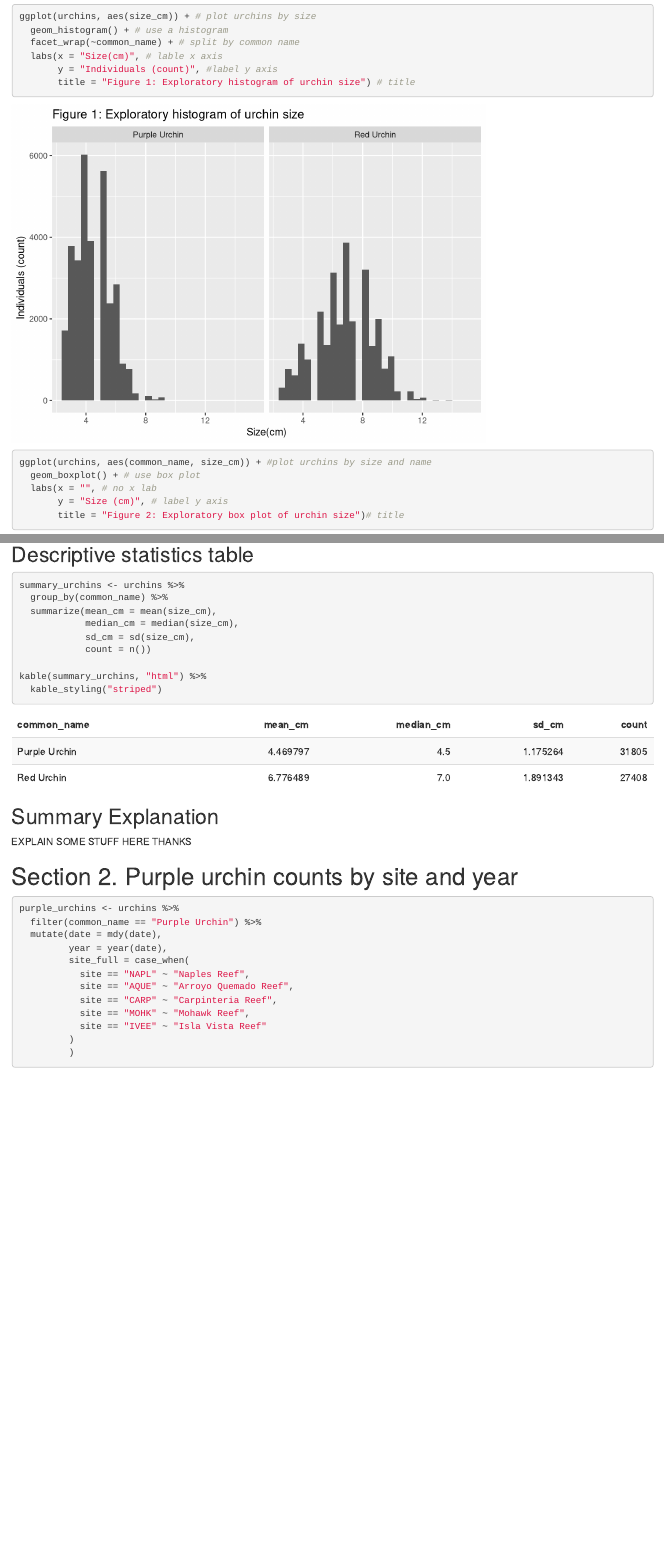
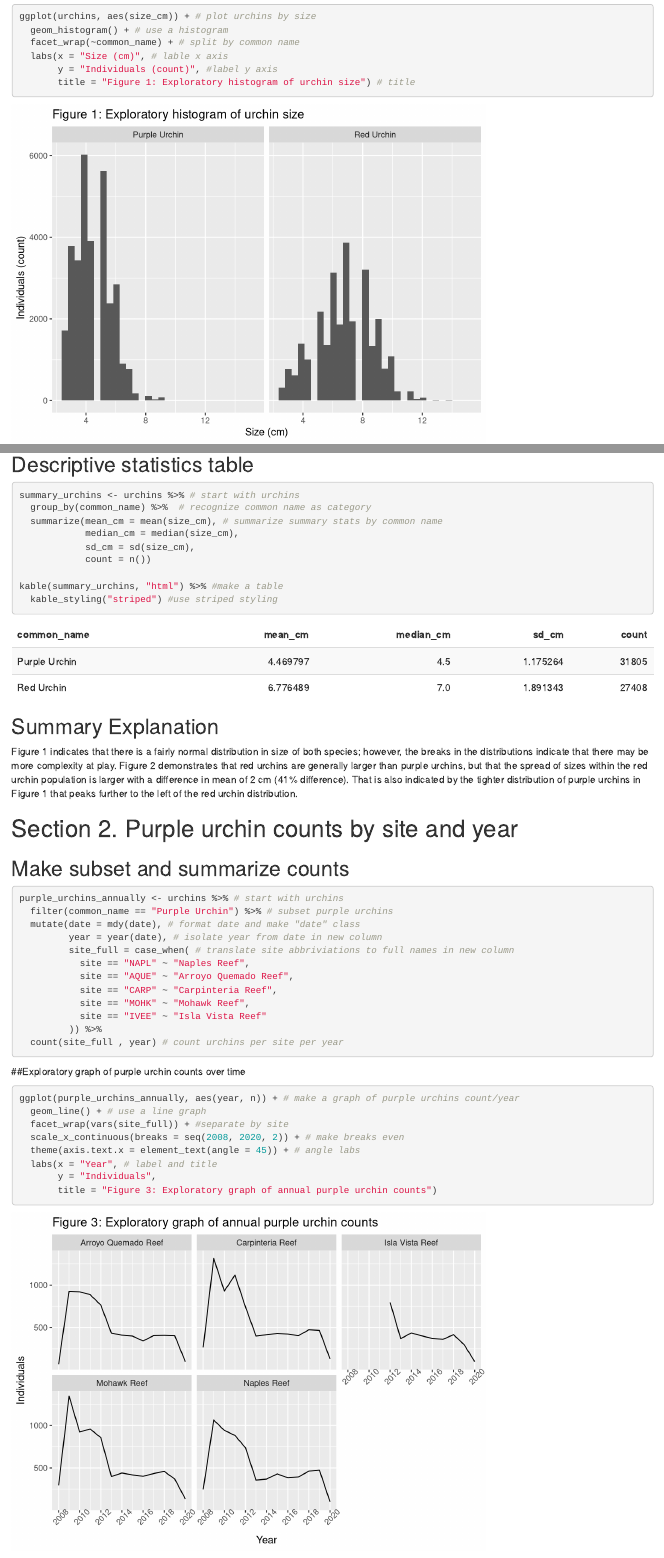
Before and after one commit to brirose/a3-task3-task4-bb, an R Markdown document (src/a3_task3_bri_baker.Rmd): the page in a window 1100 px wide, from 380 px down, and a second part further down, joined at a grey line. Rendered offline with R 4.5, knitr and Pandoc, with nearby package versions; column names are cleaned by a stand-in for the janitor package.

Commit message:
finalized tasks and explanations

````diff
--- a/src/a3_task3_bri_baker.Rmd
+++ b/src/a3_task3_bri_baker.Rmd
@@ -49,39 +49,52 @@ ggplot(urchins, aes(common_name, size_cm)) + #plot urchins by size and name
 ## Descriptive statistics table
 
 ```{r}
-summary_urchins <- urchins %>%
-  group_by(common_name) %>%
-  summarize(mean_cm = mean(size_cm),
+summary_urchins <- urchins %>% # start with urchins
+  group_by(common_name) %>%  # recognize common name as category
+  summarize(mean_cm = mean(size_cm), # summarize summary stats by common name
             median_cm = median(size_cm),
             sd_cm = sd(size_cm),
             count = n())
 
-kable(summary_urchins, "html") %>%
-  kable_styling("striped")
+kable(summary_urchins, "html") %>% #make a table
+  kable_styling("striped") #use striped styling
 
 ```
 
 
 ## Summary Explanation
 
-EXPLAIN SOME STUFF HERE THANKS
+Figure 1 indicates that there is a fairly normal distribution in size of both species; however, the breaks in the distributions indicate that there may be more complexity at play. Figure 2 demonstrates that red urchins are generally larger than purple urchins, but that the spread of sizes within the red urchin population is larger with a difference in mean of 2 cm (41% difference). That is also indicated by the tighter distribution of purple urchins in Figure 1 that peaks further to the left of the red urchin distribution.
 
 
 # Section 2. Purple urchin counts by site and year
 
-
+## Make subset and summarize counts
 ```{r}
-purple_urchins <- urchins %>%
-  filter(common_name == "Purple Urchin") %>%
-  mutate(date = mdy(date),
-         year = year(date),
-         site_full = case_when(
+purple_urchins_annually <- urchins %>% # start with urchins
+  filter(common_name == "Purple Urchin") %>% # subset purple urchins
+  mutate(date = mdy(date), # format date and make "date" class
+         year = year(date), # isolate year from date in new column
+         site_full = case_when( # translate site abbriviations to full names in new column
            site == "NAPL" ~ "Naples Reef",
            site == "AQUE" ~ "Arroyo Quemado Reef",
            site == "CARP" ~ "Carpinteria Reef",
            site == "MOHK" ~ "Mohawk Reef",
            site == "IVEE" ~ "Isla Vista Reef"
-         )
-         )
+         )) %>%
+  count(site_full , year) # count urchins per site per year
+```
 
+
+##Exploratory graph of purple urchin counts over time
+
+```{r}
+ggplot(purple_urchins_annually, aes(year, n)) + # make a graph of purple urchins count/year
+  geom_line() + # use a line graph
+  facet_wrap(vars(site_full)) + #separate by site
+  scale_x_continuous(breaks = seq(2008, 2020, 2)) + # make breaks even
+  theme(axis.text.x = element_text(angle = 45)) + # angle labs
+  labs(x = "Year", # label and title
+       y = "Individuals",
+       title = "Figure 3: Exploratory graph of annual purple urchin counts")
 ```
````
Also changed, not shown: src/a3_task3_bri_baker.html, src/a3_task3_bri_baker.Rmd (2 more changed lines).
